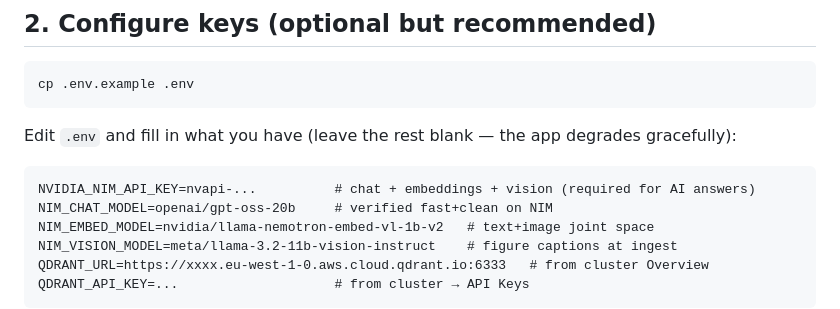
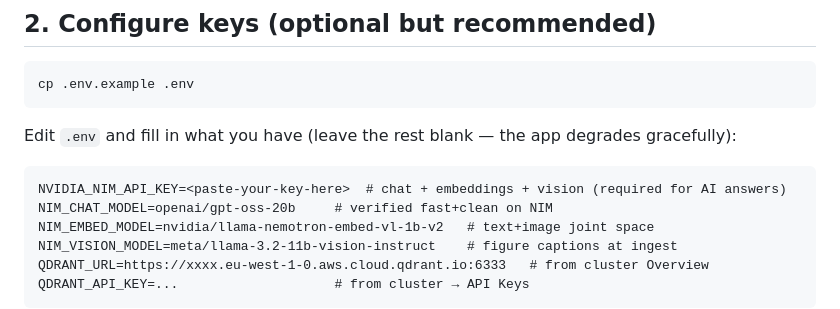
Before and after one commit to SaikatMandal7672/PDF-RAG-chat, a Markdown page: v2/README.md, the part around the change. GitHub-like rendering.

Commit message:
docs(v2): key placeholder unmistakable

````diff
--- a/v2/README.md
+++ b/v2/README.md
@@ -30,7 +30,7 @@ Edit `.env` and fill in what you have (leave the rest blank — the app
 degrades gracefully):
 
 ```
-NVIDIA_NIM_API_KEY=nvapi-...          # chat + embeddings + vision (required for AI answers)
+NVIDIA_NIM_API_KEY=<paste-your-key-here>  # chat + embeddings + vision (required for AI answers)
 NIM_CHAT_MODEL=openai/gpt-oss-20b     # verified fast+clean on NIM
 NIM_EMBED_MODEL=nvidia/llama-nemotron-embed-vl-1b-v2   # text+image joint space
 NIM_VISION_MODEL=meta/llama-3.2-11b-vision-instruct    # figure captions at ingest
````
